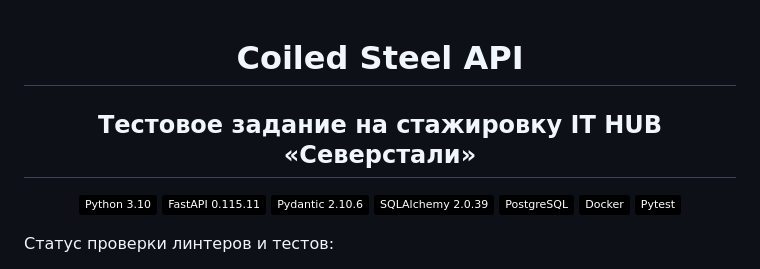
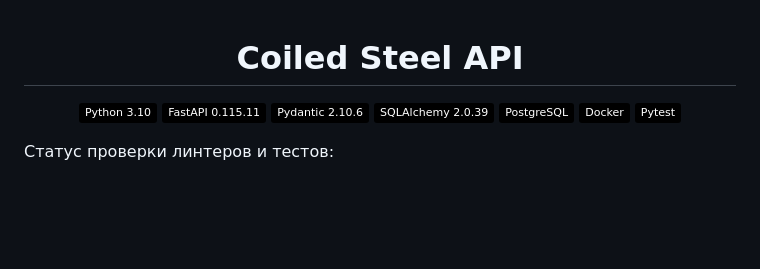
Before and after one commit to kaschenkkko/CoiledSteelAPI, a Markdown page: README.md, the part around the change. Rendered like a GitHub page; badges without logos; blank space fills up the shorter version.

```diff
--- a/README.md
+++ b/README.md
@@ -1,6 +1,5 @@
 <div id="header" align="center">
   <h1>Coiled Steel API</h1>
-  <h2>Тестовое задание на стажировку IT HUB «Северстали»</h2>
 
   ![Python](https://img.shields.io/badge/-Python_3.10-000?&logo=Python)
   ![FastAPI](https://img.shields.io/badge/-FastAPI_0.115.11-000?&logo=FastAPI)
```
